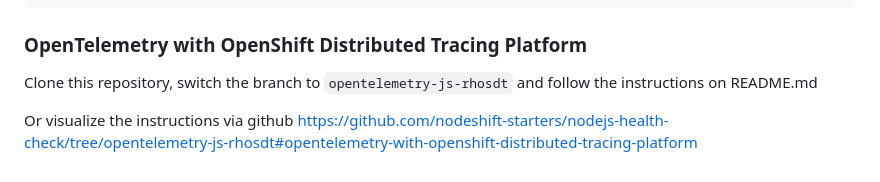
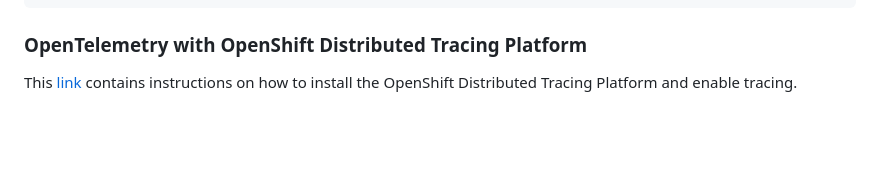
Before and after one commit to nodeshift-starters/nodejs-health-check, a Markdown page: README.md, the part around the change. GitHub-like rendering; blank space fills up the shorter version.

Commit message:
feat: adding otel-js and rhosdt example to main branch

```diff
--- a/README.md
+++ b/README.md
@@ -40,7 +40,5 @@ $ npm run openshift # Deploys the example app
 
 ### OpenTelemetry with OpenShift Distributed Tracing Platform
 
-Clone this repository, switch the branch to `opentelemetry-js-rhosdt`
-and follow the instructions on README.md
-
-Or visualize the instructions via github https://github.com/nodeshift-starters/nodejs-health-check/tree/opentelemetry-js-rhosdt#opentelemetry-with-openshift-distributed-tracing-platform
+This [link](./OTEL.md) contains instructions on how to install the
+OpenShift Distributed Tracing Platform and enable tracing.
```
Also changed, not shown: OTEL.md (added, +64 -0 lines), images/jaeger.png (added), images/kubeadmin.png (added), images/operator.png (added), images/result.png (added), images/topology.png (added), 4 other files.
